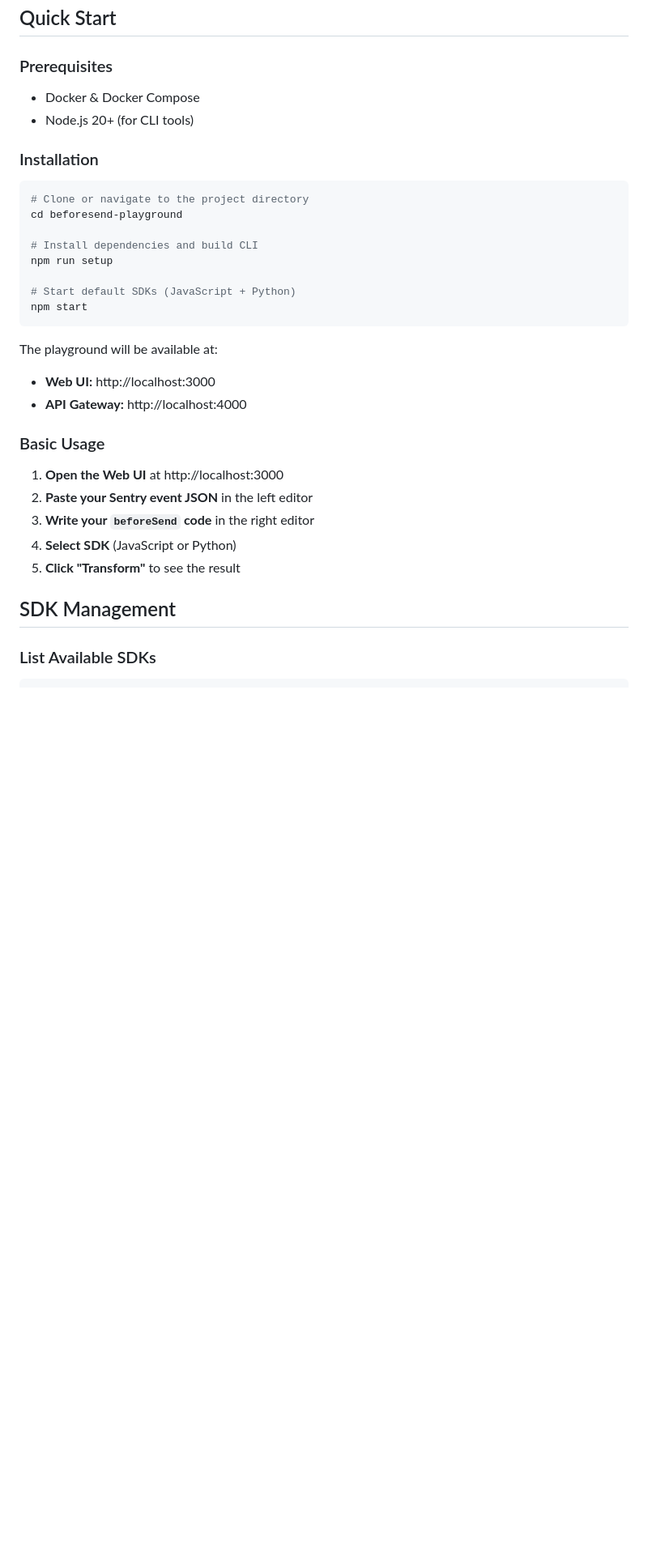
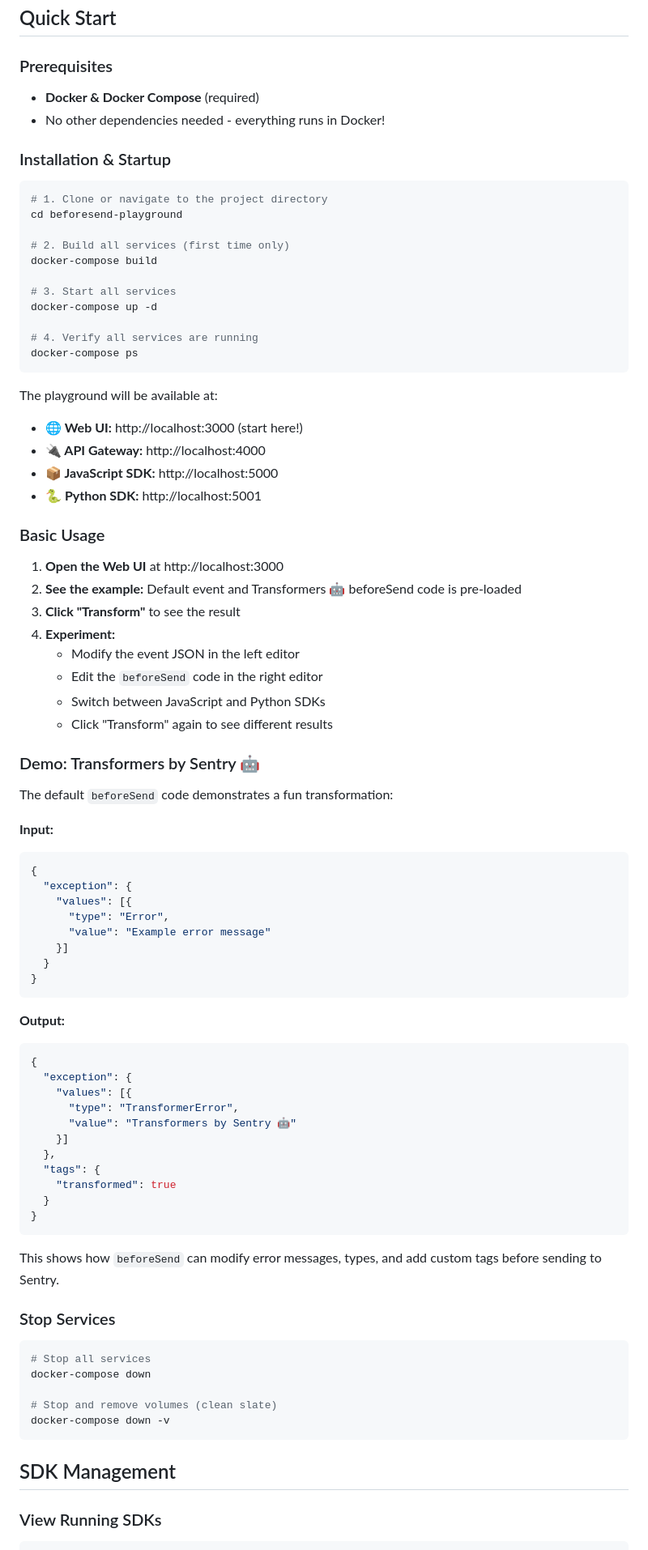
Before and after one commit to vlad-ko/beforesend-playground, a Markdown page: README.md, the part around one of its changes. Shown at 81% size. Rendered like a GitHub page; blank space fills up the shorter version.

````diff
--- a/README.md
+++ b/README.md
@@ -37,36 +37,87 @@ The beforeSend Testing Playground is a Docker-based local tool for testing how `
 ## Quick Start
 
 ### Prerequisites
-- Docker & Docker Compose
-- Node.js 20+ (for CLI tools)
+- **Docker & Docker Compose** (required)
+- No other dependencies needed - everything runs in Docker!
 
-### Installation
+### Installation & Startup
 
 ```bash
-# Clone or navigate to the project directory
+# 1. Clone or navigate to the project directory
 cd beforesend-playground
 
-# Install dependencies and build CLI
-npm run setup
+# 2. Build all services (first time only)
+docker-compose build
 
-# Start default SDKs (JavaScript + Python)
-npm start
+# 3. Start all services
+docker-compose up -d
+
+# 4. Verify all services are running
+docker-compose ps
 ```
 
 The playground will be available at:
-- **Web UI:** http://localhost:3000
-- **API Gateway:** http://localhost:4000
+- **🌐 Web UI:** http://localhost:3000 (start here!)
+- **🔌 API Gateway:** http://localhost:4000
+- **📦 JavaScript SDK:** http://localhost:5000
+- **🐍 Python SDK:** http://localhost:5001
 
 ### Basic Usage
 
 1. **Open the Web UI** at http://localhost:3000
-2. **Paste your Sentry event JSON** in the left editor
-3. **Write your `beforeSend` code** in the right editor
-4. **Select SDK** (JavaScript or Python)
-5. **Click "Transform"** to see the result
+2. **See the example:** Default event and Transformers 🤖 beforeSend code is pre-loaded
+3. **Click "Transform"** to see the result
+4. **Experiment:**
+   - Modify the event JSON in the left editor
+   - Edit the `beforeSend` code in the right editor
+   - Switch between JavaScript and Python SDKs
+   - Click "Transform" again to see different results
+
+### Demo: Transformers by Sentry 🤖
+
+The default `beforeSend` code demonstrates a fun transformation:
+
+**Input:**
+```json
+{
+  "exception": {
+    "values": [{
+      "type": "Error",
+      "value": "Example error message"
+    }]
+  }
+}
+```
+
+**Output:**
+```json
+{
+  "exception": {
+    "values": [{
+      "type": "TransformerError",
+      "value": "Transformers by Sentry 🤖"
+    }]
+  },
+  "tags": {
+    "transformed": true
+  }
+}
+```
+
+This shows how `beforeSend` can modify error messages, types, and add custom tags before sending to Sentry.
+
+### Stop Services
+
+```bash
+# Stop all services
+docker-compose down
+
+# Stop and remove volumes (clean slate)
+docker-compose down -v
+```
 
 ## SDK Management
 
-### List Available SDKs
+### View Running SDKs
 
 ```bash
````
Also changed, not shown: other parts of README.md (+134 -83 lines).
